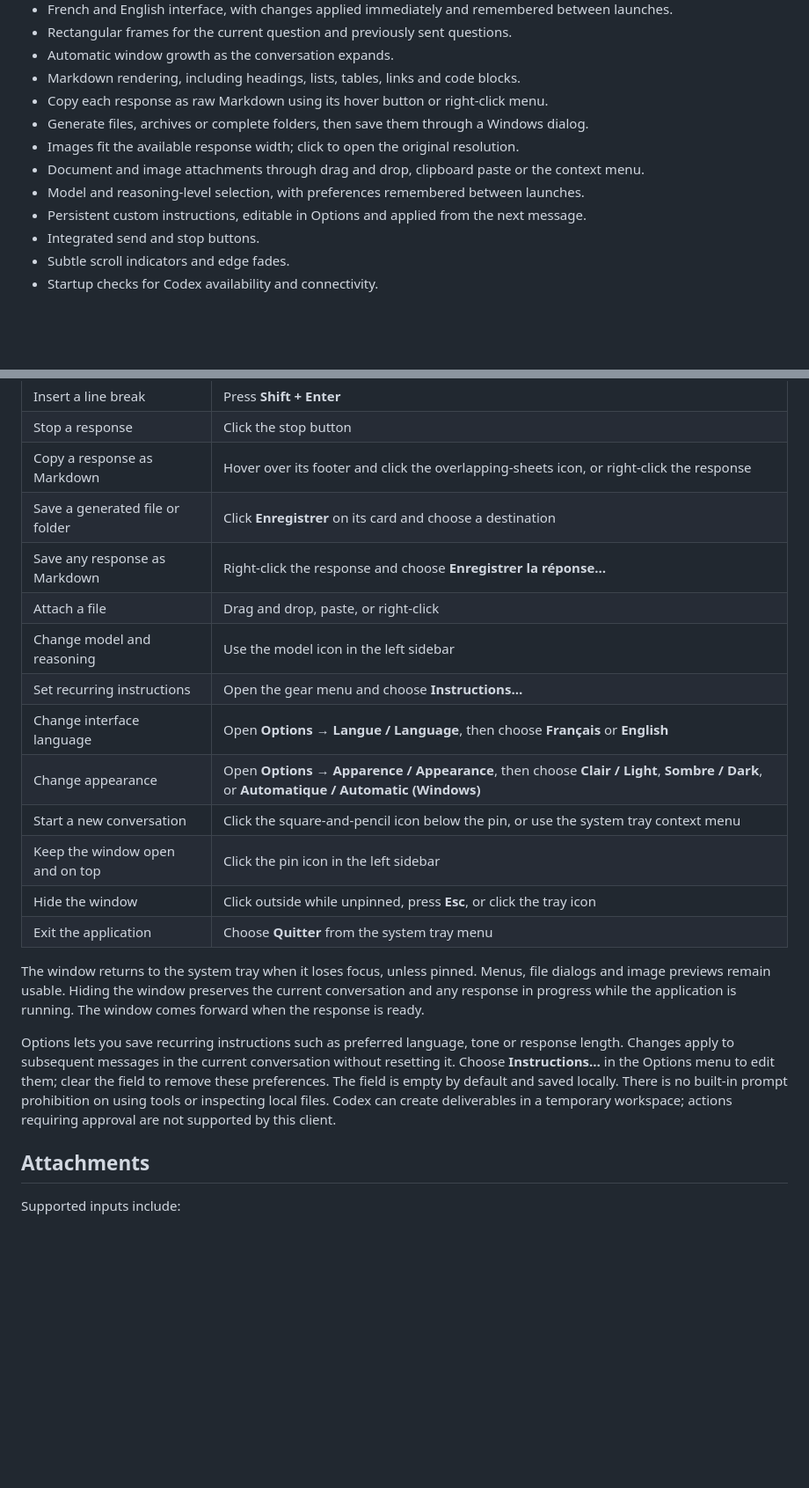
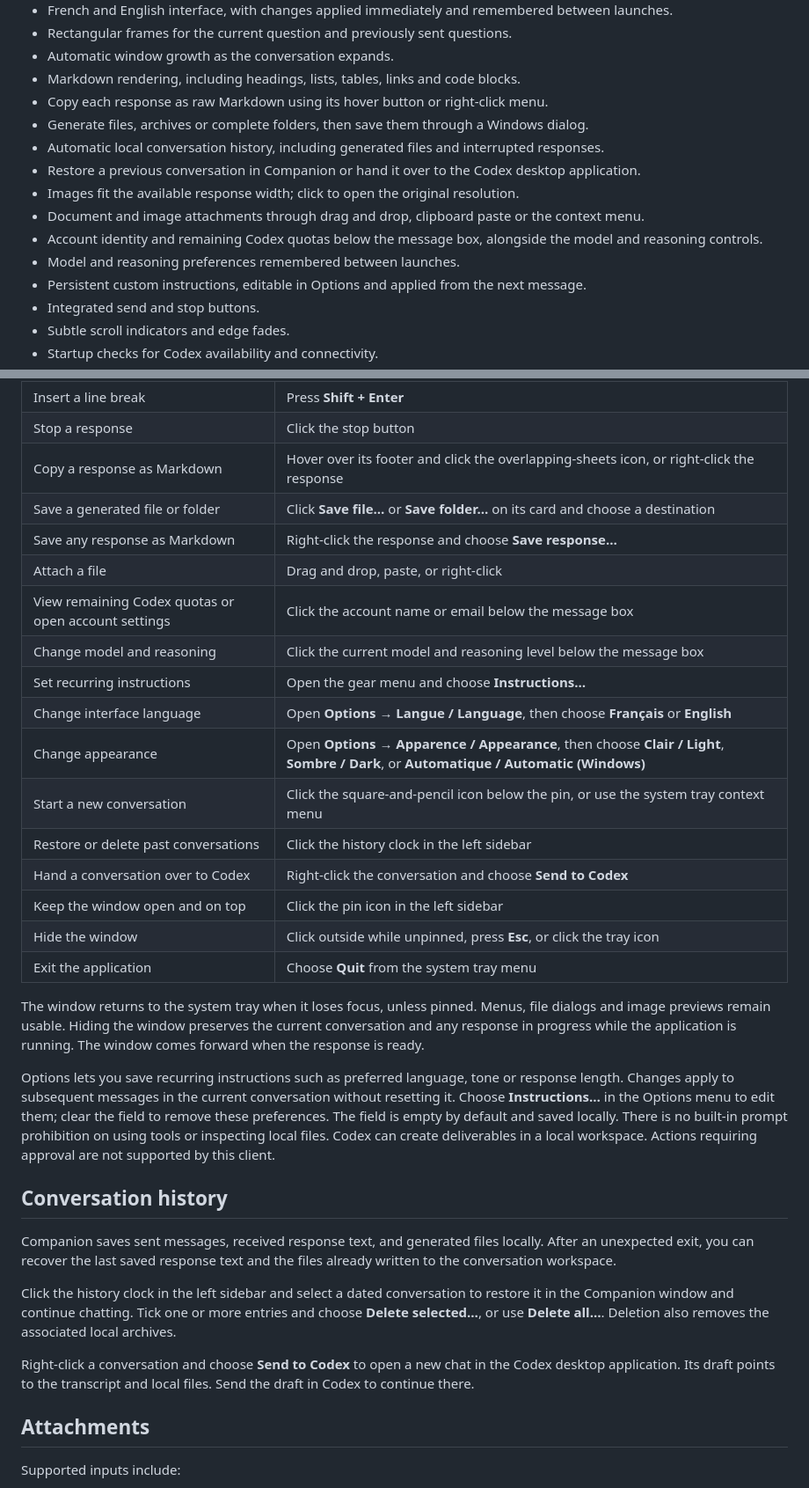
Before and after one commit to nicklausFR/chatgpt-systray-companion, a Markdown page: README.md, 2 parts joined by grey strips. Shown at 88% size. Rendered like a GitHub page; blank space fills up the shorter version.

```diff
--- a/README.md
+++ b/README.md
@@ -32,9 +36,12 @@ An example conversation with Markdown formatting and a generated file, using the
 - Markdown rendering, including headings, lists, tables, links and code blocks.
 - Copy each response as raw Markdown using its hover button or right-click menu.
 - Generate files, archives or complete folders, then save them through a Windows dialog.
+- Automatic local conversation history, including generated files and interrupted responses.
+- Restore a previous conversation in Companion or hand it over to the Codex desktop application.
 - Images fit the available response width; click to open the original resolution.
 - Document and image attachments through drag and drop, clipboard paste or the context menu.
-- Model and reasoning-level selection, with preferences remembered between launches.
+- Account identity and remaining Codex quotas below the message box, alongside the model and reasoning controls.
+- Model and reasoning preferences remembered between launches.
 - Persistent custom instructions, editable in Options and applied from the next message.
 - Integrated send and stop buttons.
 - Subtle scroll indicators and edge fades.
@@ -101,17 +108,20 @@ Codex desktop application, which depends on services of that application.
 | Insert a line break | Press **Shift + Enter** |
 | Stop a response | Click the stop button |
 | Copy a response as Markdown | Hover over its footer and click the overlapping-sheets icon, or right-click the response |
-| Save a generated file or folder | Click **Enregistrer** on its card and choose a destination |
-| Save any response as Markdown | Right-click the response and choose **Enregistrer la réponse…** |
+| Save a generated file or folder | Click **Save file…** or **Save folder…** on its card and choose a destination |
+| Save any response as Markdown | Right-click the response and choose **Save response…** |
 | Attach a file | Drag and drop, paste, or right-click |
-| Change model and reasoning | Use the model icon in the left sidebar |
+| View remaining Codex quotas or open account settings | Click the account name or email below the message box |
+| Change model and reasoning | Click the current model and reasoning level below the message box |
 | Set recurring instructions | Open the gear menu and choose **Instructions…** |
 | Change interface language | Open **Options → Langue / Language**, then choose **Français** or **English** |
 | Change appearance | Open **Options → Apparence / Appearance**, then choose **Clair / Light**, **Sombre / Dark**, or **Automatique / Automatic (Windows)** |
 | Start a new conversation | Click the square-and-pencil icon below the pin, or use the system tray context menu |
+| Restore or delete past conversations | Click the history clock in the left sidebar |
+| Hand a conversation over to Codex | Right-click the conversation and choose **Send to Codex** |
 | Keep the window open and on top | Click the pin icon in the left sidebar |
 | Hide the window | Click outside while unpinned, press **Esc**, or click the tray icon |
-| Exit the application | Choose **Quitter** from the system tray menu |
+| Exit the application | Choose **Quit** from the system tray menu |
 
 The window returns to the system tray when it loses focus, unless pinned. Menus,
 file dialogs and image previews remain usable. Hiding the window preserves the
@@ -123,8 +133,23 @@ response length. Changes apply to subsequent messages in the current conversatio
 without resetting it. Choose **Instructions…** in the Options menu to edit them;
 clear the field to remove these preferences. The field is empty by default and
 saved locally. There is no built-in prompt prohibition on using tools
-or inspecting local files. Codex can create deliverables in a temporary workspace; actions
+or inspecting local files. Codex can create deliverables in a local workspace. Actions
 requiring approval are not supported by this client.
+
+## Conversation history
+
+Companion saves sent messages, received response text, and generated files
+locally. After an unexpected exit, you can recover the last saved response text
+and the files already written to the conversation workspace.
+
+Click the history clock in the left sidebar and select a dated conversation to
+restore it in the Companion window and continue chatting. Tick one or more
+entries and choose **Delete selected…**, or use **Delete all…**. Deletion also
+removes the associated local archives.
+
+Right-click a conversation and choose **Send to Codex** to open a new chat in
+the Codex desktop application. Its draft points to the transcript and local
+files. Send the draft in Codex to continue there.
 
 ## Attachments
 
```
Also changed, not shown: other parts of README.md (+19 -17 lines), docs/images/screenshot-account-quotas.png (added), docs/images/screenshot-dark.png, docs/images/screenshot-light.png, 9 other files.
